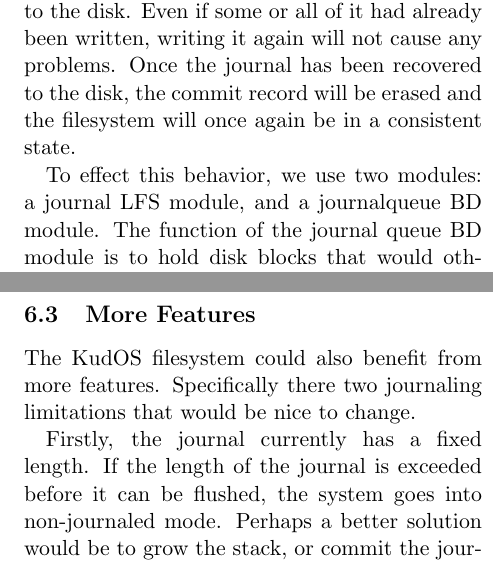
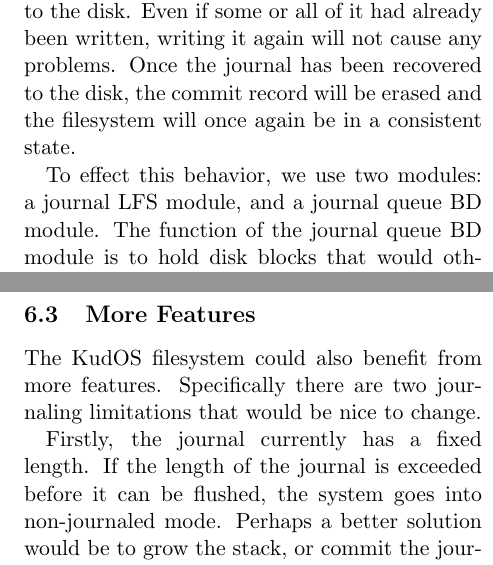
Before and after one commit to ucla-readable/fstitch-doc, a LaTeX document (paper/paper.tex, which reads paper/future.tex, paper/solution-impl.tex): two parts of the columns of pages 5 and 13 of 13, joined at a grey line, cut so that both start at the same text. Compiled offline with pdfLaTeX.

Commit message:
r966: Fixing line spacing and accidentally left out words.

```diff
--- a/paper/future.tex
+++ b/paper/future.tex
@@ -63,16 +63,15 @@
 
 \subsection{More Features}
 
-The KudOS filesystem could also benefit from more features.
-Specifically there two journaling limitations that would be nice to
-change.
+The KudOS filesystem could also benefit from more features. Specifically there
+are two journaling limitations that would be nice to change.
 
-Firstly, the journal currently has a fixed length. If the length of the
-journal is exceeded before it can be flushed, the system goes into
-non-journaled mode. Perhaps a better solution would be to grow the
-stack, or commit the journal more frequently.
+Firstly, the journal currently has a fixed length. If the length of the journal
+is exceeded before it can be flushed, the system goes into non-journaled mode.
+Perhaps a better solution would be to grow the stack, or commit the journal more
+frequently.
 
-Secondly, the journal currently can only do full data journaling. We
-would like to be able to metadata only journaling, but at the moment
-we don't have the facilities for the journal to know which writes are
-for data and which for metadata.
+Secondly, the journal currently can only do full data journaling. We would like
+to be able to metadata only journaling, but at the moment we don't have the
+facilities for the journal to know which writes are for data and which for
+metadata.
--- a/paper/solution-impl.tex
+++ b/paper/solution-impl.tex
@@ -117,7 +117,8 @@
 journal has been recovered to the disk, the commit record will be erased and the
 filesystem will once again be in a consistent state.
 
-To effect this behavior, we use two modules: a journal LFS module, and a journalqueue BD module. The function of the journal queue BD module is to hold disk
+To effect this behavior, we use two modules: a journal LFS module, and a journal
+queue BD module. The function of the journal queue BD module is to hold disk
 blocks that would otherwise have been written to the disk in a queue until asked
 to release them. It is typically placed below the base LFS module (as its BD).
 The journal LFS module is placed above the base LFS module, and it knows how to
```
